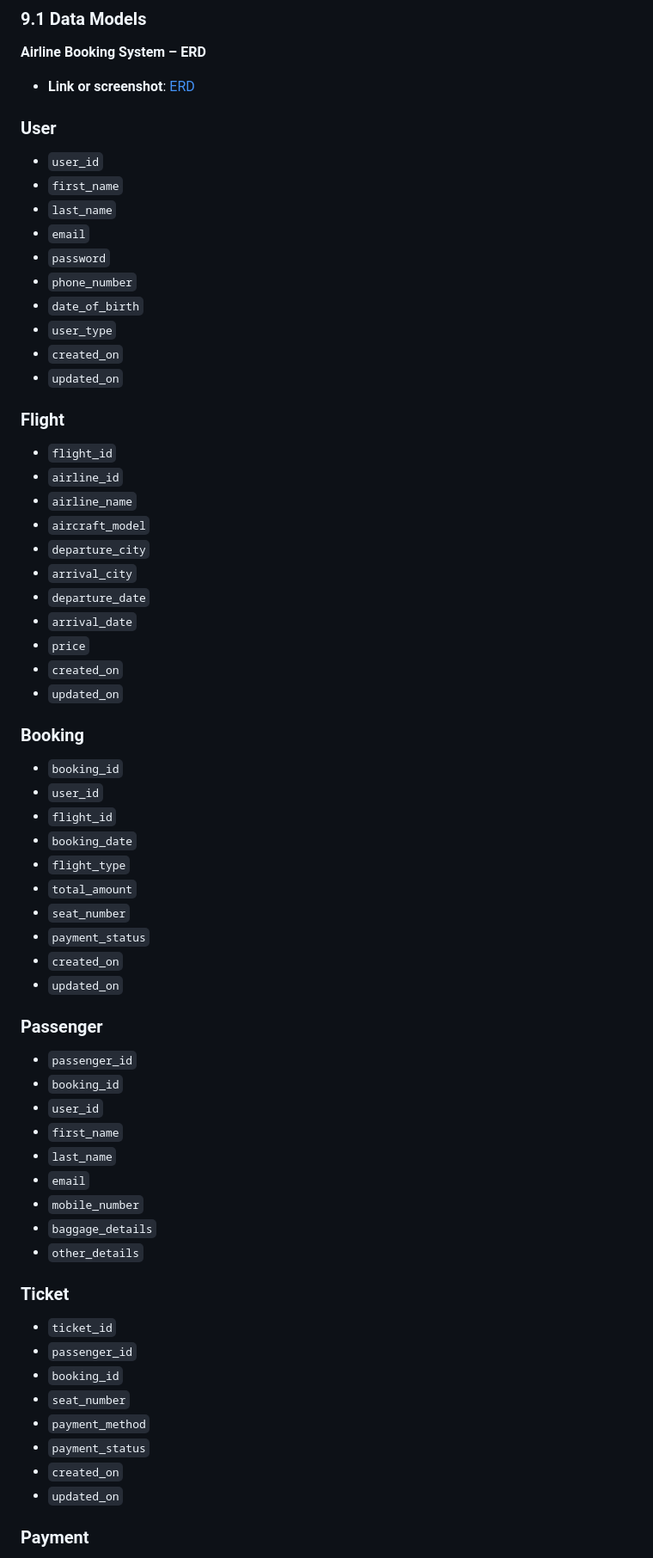
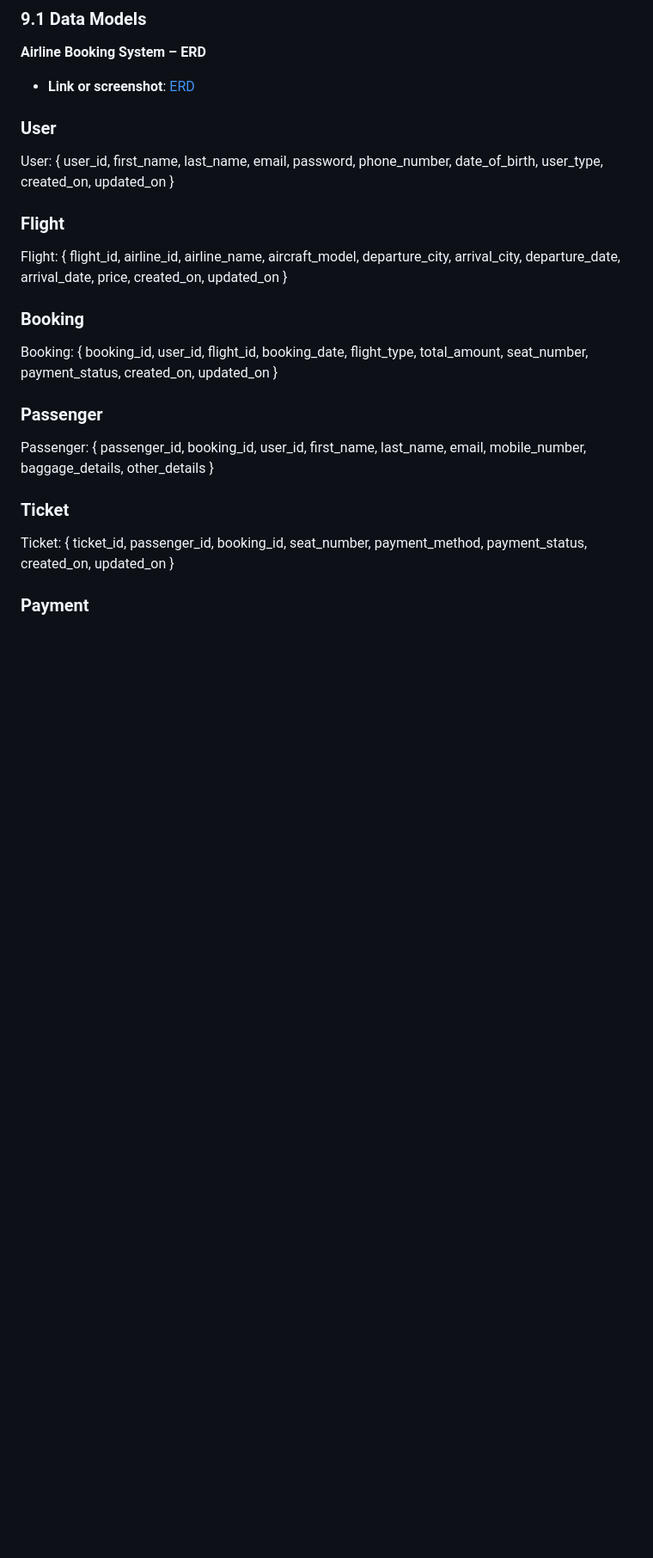
Before and after one commit to hannamaeastano/airline-booking-system, a Markdown page: Technical-specifications-document.md, the part around the change printed below. Shown: that part at 86% size. GitHub-like rendering; blank space fills up the shorter version.

```diff
--- a/Technical-specifications-document.md
+++ b/Technical-specifications-document.md
@@ -193,63 +193,19 @@
 **Airline Booking System – ERD**
 - **Link or screenshot**: [ERD](https://drive.google.com/file/d/16CtDjVy6U9NiLjfV0-GbCNmMEO_HEG8k/view?usp=sharing)
 
-
 ### User
-- `user_id`
-- `first_name`
-- `last_name`
-- `email`
-- `password`
-- `phone_number`
-- `date_of_birth`
-- `user_type`
-- `created_on`
-- `updated_on`
+User: { user_id, first_name, last_name, email, password, phone_number, date_of_birth, user_type, created_on, updated_on }
 
 ### Flight
-- `flight_id`
-- `airline_id`
-- `airline_name`
-- `aircraft_model`
-- `departure_city`
-- `arrival_city`
-- `departure_date`
-- `arrival_date`
-- `price`
-- `created_on`
-- `updated_on`
+Flight: { flight_id, airline_id, airline_name, aircraft_model, departure_city, arrival_city, departure_date, arrival_date, price, created_on, updated_on }
 
 ### Booking
-- `booking_id`
-- `user_id`
-- `flight_id`
-- `booking_date`
-- `flight_type`
-- `total_amount`
-- `seat_number`
-- `payment_status`
-- `created_on`
-- `updated_on`
+Booking: { booking_id, user_id, flight_id, booking_date, flight_type, total_amount, seat_number, payment_status, created_on, updated_on }
 
 ### Passenger
-- `passenger_id`
-- `booking_id`
-- `user_id`
-- `first_name`
-- `last_name`
-- `email`
-- `mobile_number`
-- `baggage_details`
-- `other_details`
+Passenger: { passenger_id, booking_id, user_id, first_name, last_name, email, mobile_number, baggage_details, other_details }
 
 ### Ticket
-- `ticket_id`
-- `passenger_id`
-- `booking_id`
-- `seat_number`
-- `payment_method`
-- `payment_status`
-- `created_on`
-- `updated_on`
+Ticket: { ticket_id, passenger_id, booking_id, seat_number, payment_method, payment_status, created_on, updated_on }
 
 ### Payment
```
Also changed, not shown: other parts of Technical-specifications-document.md (+6 -19 lines).
